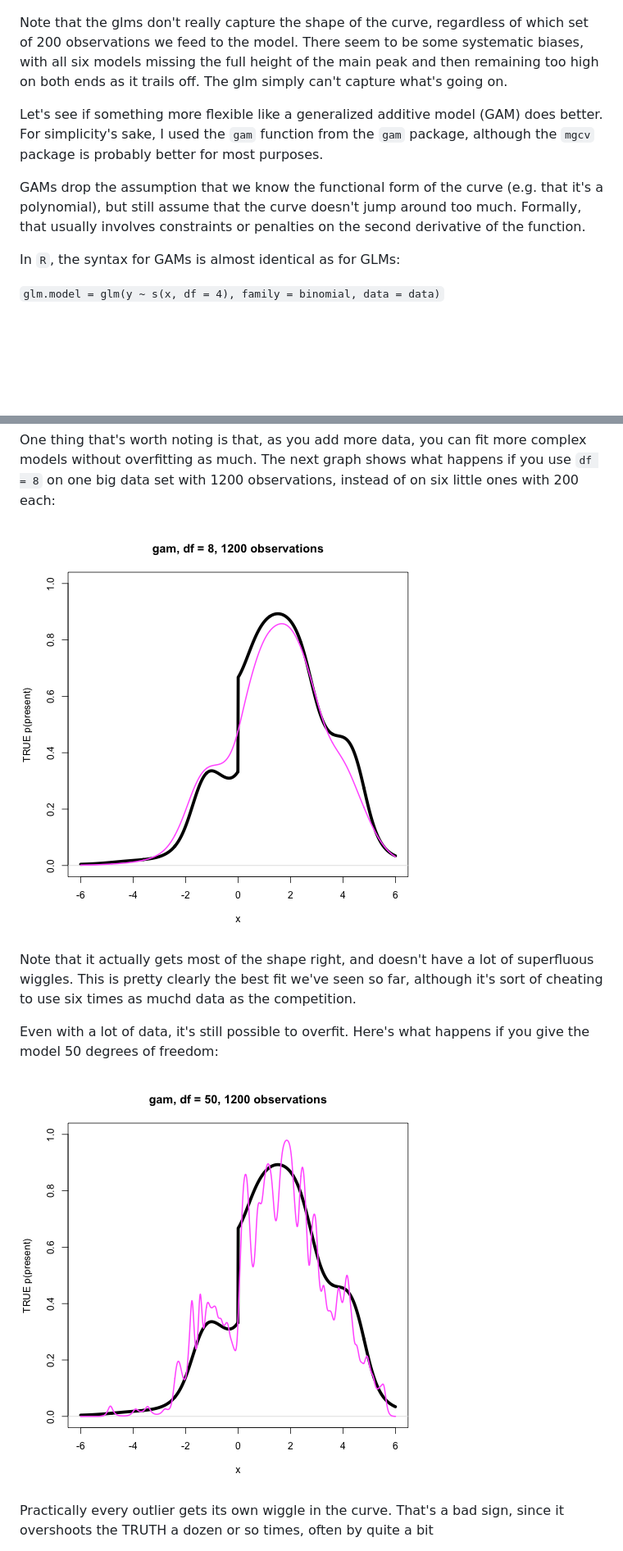
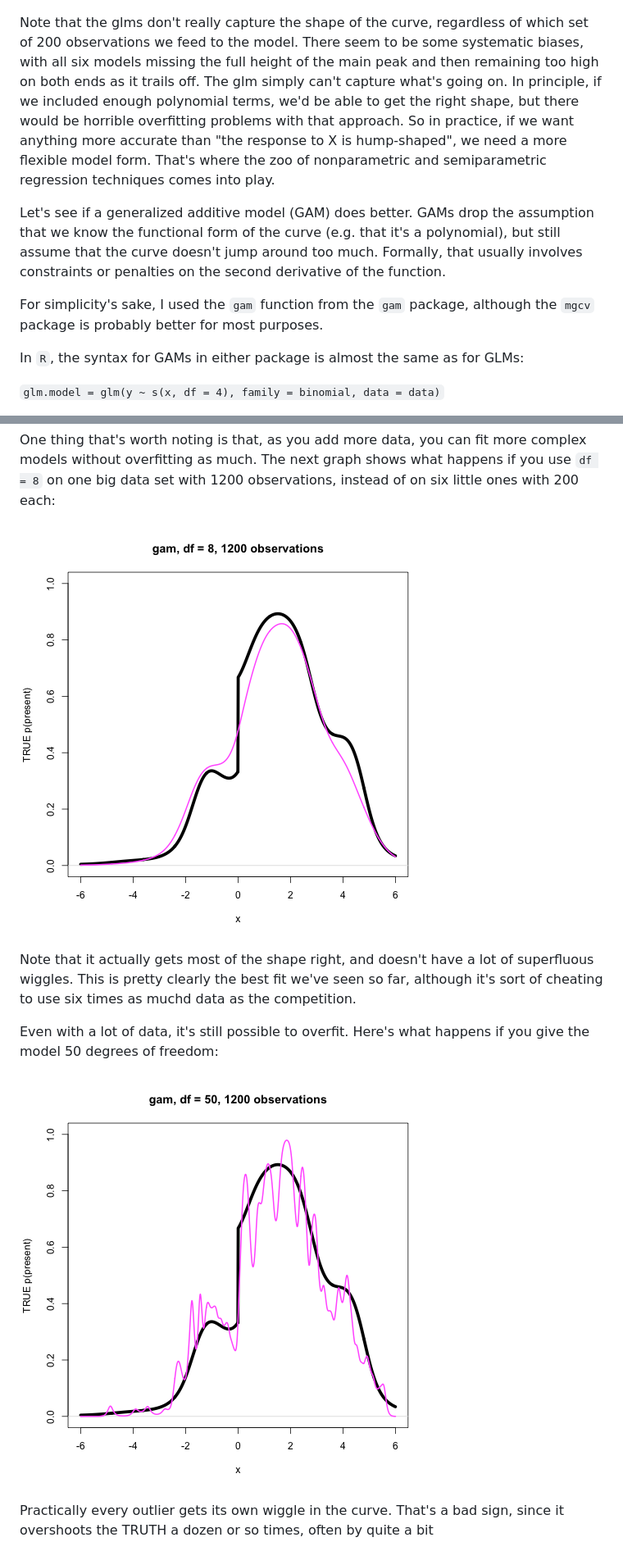
Before and after one commit to davharris/SDM-tutorial, a Markdown page: tutorial.md, 2 parts joined by grey strips. Shown: that part at 82% size. GitHub-like rendering; pictures changed too: figure/gam.overfit2.png (added), figure/gam.overfit3.png (added); blank space fills up the shorter version.

```diff
--- a/tutorial.md
+++ b/tutorial.md
@@ -59,13 +62,14 @@ where `poly(x, 3)` indicates that we use a third-order polynomial (a cubic).
 ![plot of chunk glm](figure/glm.png)
 
 
-Note that the glms don't really capture the shape of the curve, regardless of which set of 200 observations we feed to the model. There seem to be some systematic biases, with all six models missing the full height of the main peak and then remaining too high on both ends as it trails off. The glm simply can't capture what's going on.
+Note that the glms don't really capture the shape of the curve, regardless of which set of 200 observations we feed to the model. There seem to be some systematic biases, with all six models missing the full height of the main peak and then remaining too high on both ends as it trails off. The glm simply can't capture what's going on. In principle, if we included enough polynomial terms, we'd be able to get the right shape, but there would be horrible overfitting problems with that approach. So in practice, if we want anything more accurate than "the response to X is hump-shaped", we need a more flexible model form.  That's where the zoo of nonparametric and semiparametric regression techniques comes into play.
 
-Let's see if something more flexible like a generalized additive model (GAM) does better. For simplicity's sake, I used the `gam` function from the `gam` package, although the `mgcv` package is probably better for most purposes.
+Let's see if a generalized additive model (GAM) does better. GAMs drop the assumption that we know the functional form of the curve (e.g. that it's a polynomial), but still assume that the curve doesn't jump around too much.  Formally, that usually involves constraints or penalties on the second derivative of the function.
 
-GAMs drop the assumption that we know the functional form of the curve (e.g. that it's a polynomial), but still assume that the curve doesn't jump around too much.  Formally, that usually involves constraints or penalties on the second derivative of the function.
 
-In `R`, the syntax for GAMs is almost identical as for GLMs:
+For simplicity's sake, I used the `gam` function from the `gam` package, although the `mgcv` package is probably better for most purposes.
+
+In `R`, the syntax for GAMs in either package is almost the same as for GLMs:
 
 `glm.model = glm(y ~ s(x, df = 4), family = binomial, data = data)`
 
@@ -89,7 +93,7 @@ The `mgcv` version of `gam` has some features for automatically selecting how ma
 
 One thing that's worth noting is that, as you add more data, you can fit more complex models without overfitting as much.  The next graph shows what happens if you use `df = 8` on one big data set with 1200 observations, instead of on six little ones with 200 each:
 
-![plot of chunk gam.overfit2](figure/gam_overfit2.png)
+![plot of chunk gam.overfit2](figure/gam.overfit2.png)
 
 
 
@@ -97,7 +101,7 @@ Note that it actually gets most of the shape right, and doesn't have a lot of su
 
 Even with a lot of data, it's still possible to overfit. Here's what happens if you give the model 50 degrees of freedom:
 
-![plot of chunk gam.overfit3](figure/gam_overfit3.png)
+![plot of chunk gam.overfit3](figure/gam.overfit3.png)
 
 
 Practically every outlier gets its own wiggle in the curve.  That's a bad sign, since it overshoots the TRUTH a dozen or so times, often by quite a bit
```
Also changed, not shown: other parts of tutorial.md (+14 -2 lines), figure/gam.overfit.png (added), figure/plot.God.png (added), 2 other files.
